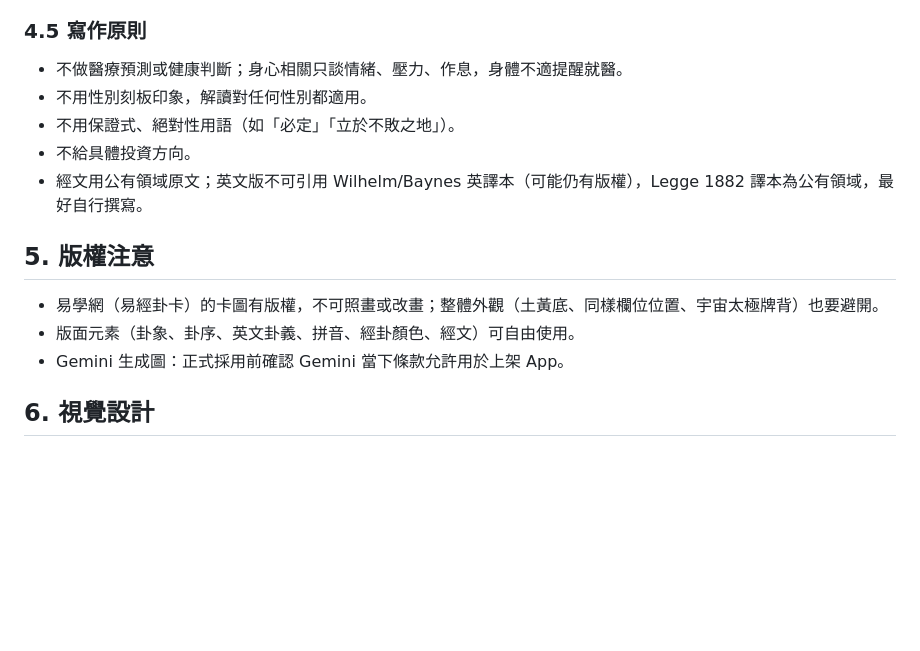
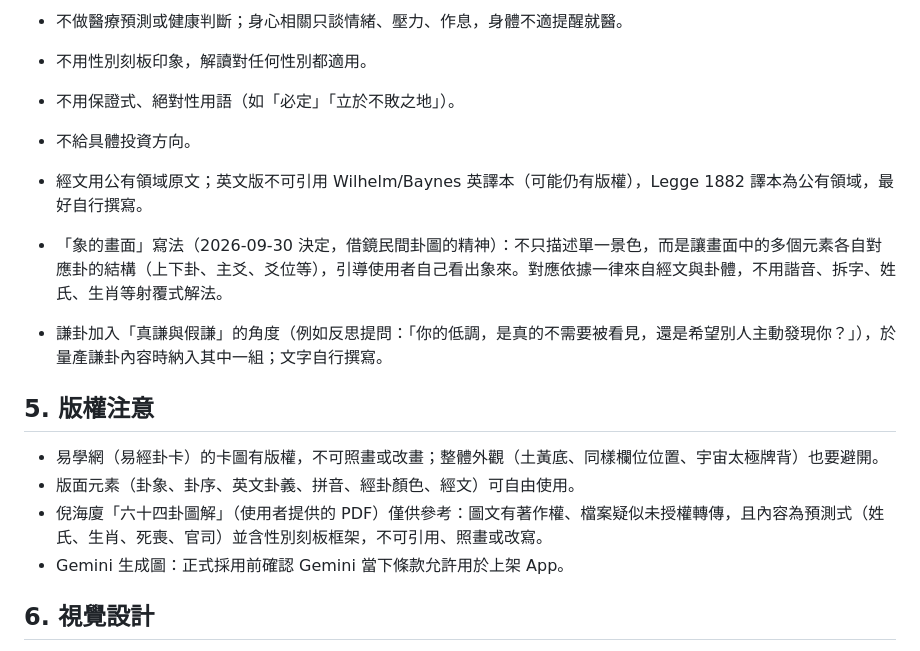
Before and after one commit to lawrence124875/iching-cards, a Markdown page: HANDOFF.md, the part around the change. GitHub-like rendering; blank space fills up the shorter version.

Commit message:
HANDOFF: 象的畫面寫法、謙卦真謙假謙角度、卦圖參考限制

```diff
--- a/HANDOFF.md
+++ b/HANDOFF.md
@@ -107,10 +107,14 @@ App 自動標出「本次重點」。
 - 不給具體投資方向。
 - 經文用公有領域原文；英文版不可引用 Wilhelm/Baynes 英譯本（可能仍有版權），Legge 1882 譯本為公有領域，最好自行撰寫。
 
+- 「象的畫面」寫法（2026-09-30 決定，借鏡民間卦圖的精神）：不只描述單一景色，而是讓畫面中的多個元素各自對應卦的結構（上下卦、主爻、爻位等），引導使用者自己看出象來。對應依據一律來自經文與卦體，不用諧音、拆字、姓氏、生肖等射覆式解法。
+- 謙卦加入「真謙與假謙」的角度（例如反思提問：「你的低調，是真的不需要被看見，還是希望別人主動發現你？」），於量產謙卦內容時納入其中一組；文字自行撰寫。
+
 ## 5. 版權注意
 
 - 易學網（易經卦卡）的卡圖有版權，不可照畫或改畫；整體外觀（土黃底、同樣欄位位置、宇宙太極牌背）也要避開。
 - 版面元素（卦象、卦序、英文卦義、拼音、經卦顏色、經文）可自由使用。
+- 倪海廈「六十四卦圖解」（使用者提供的 PDF）僅供參考：圖文有著作權、檔案疑似未授權轉傳，且內容為預測式（姓氏、生肖、死喪、官司）並含性別刻板框架，不可引用、照畫或改寫。
 - Gemini 生成圖：正式採用前確認 Gemini 當下條款允許用於上架 App。
 
 ## 6. 視覺設計
```
